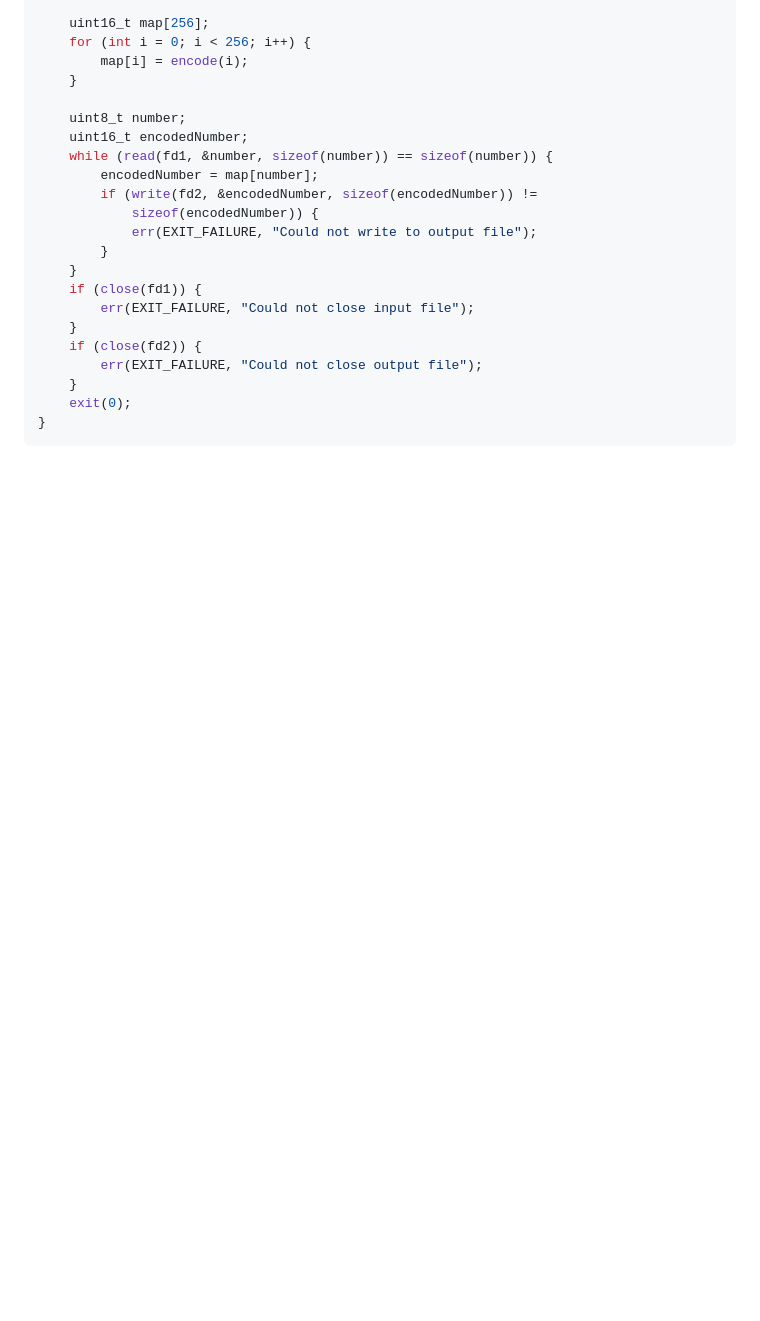
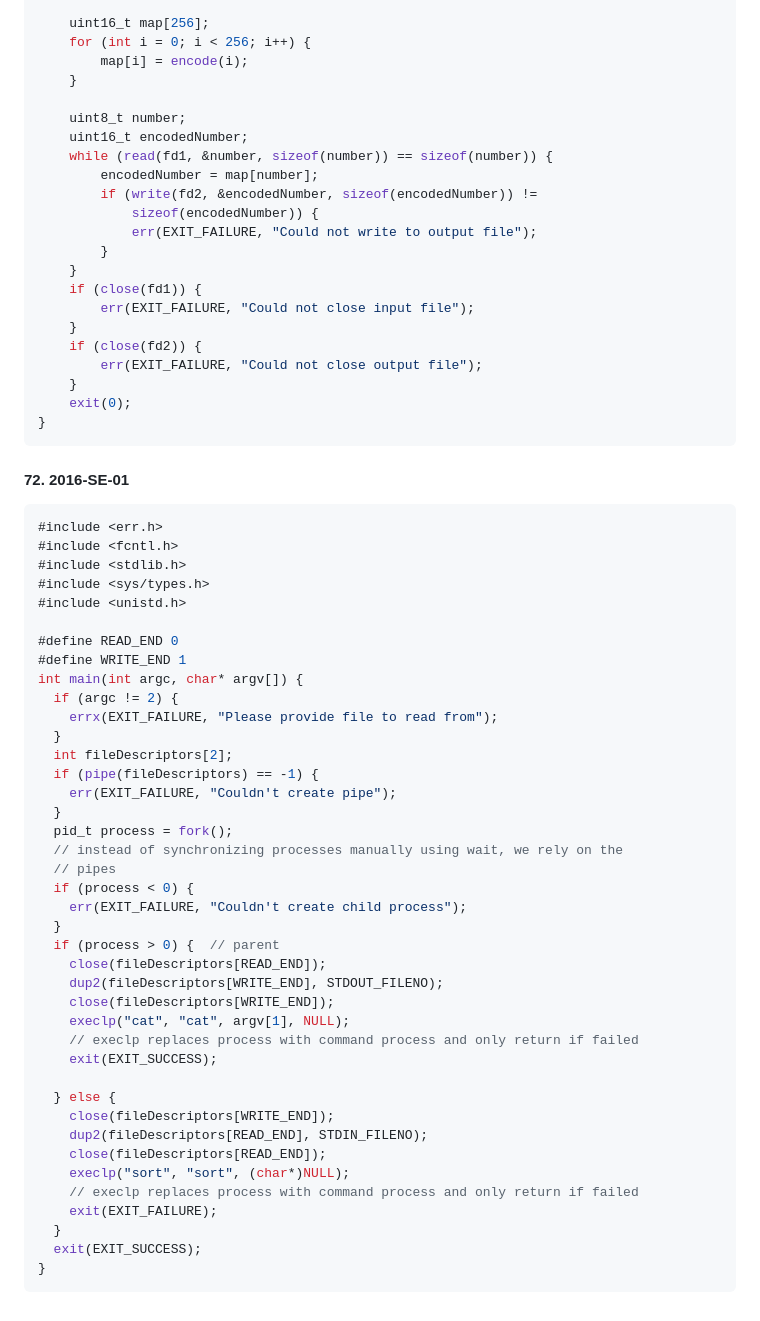
Before and after one commit to DanielHalachev/University-Code-Materials, a Markdown page: Semester 4/Operating Systems/BookTasks.md, the part around the change. Drawn GitHub-style; blank space fills up the shorter version.

Commit message:
Update BookTasks.md
Added solution to problem

````diff
--- a/Semester 4/Operating Systems/BookTasks.md
+++ b/Semester 4/Operating Systems/BookTasks.md
@@ -1663,3 +1663,46 @@ int main(int argc, char* argv[]) {
     exit(0);
 }
 ```
+#### 72. 2016-SE-01
+```c
+#include <err.h>
+#include <fcntl.h>
+#include <stdlib.h>
+#include <sys/types.h>
+#include <unistd.h>
+
+#define READ_END 0
+#define WRITE_END 1
+int main(int argc, char* argv[]) {
+  if (argc != 2) {
+    errx(EXIT_FAILURE, "Please provide file to read from");
+  }
+  int fileDescriptors[2];
+  if (pipe(fileDescriptors) == -1) {
+    err(EXIT_FAILURE, "Couldn't create pipe");
+  }
+  pid_t process = fork();
+  // instead of synchronizing processes manually using wait, we rely on the
+  // pipes
+  if (process < 0) {
+    err(EXIT_FAILURE, "Couldn't create child process");
+  }
+  if (process > 0) {  // parent
+    close(fileDescriptors[READ_END]);
+    dup2(fileDescriptors[WRITE_END], STDOUT_FILENO);
+    close(fileDescriptors[WRITE_END]);
+    execlp("cat", "cat", argv[1], NULL);
+    // execlp replaces process with command process and only return if failed
+    exit(EXIT_SUCCESS);
+
+  } else {
+    close(fileDescriptors[WRITE_END]);
+    dup2(fileDescriptors[READ_END], STDIN_FILENO);
+    close(fileDescriptors[READ_END]);
+    execlp("sort", "sort", (char*)NULL);
+    // execlp replaces process with command process and only return if failed
+    exit(EXIT_FAILURE);
+  }
+  exit(EXIT_SUCCESS);
+}
+```
````
